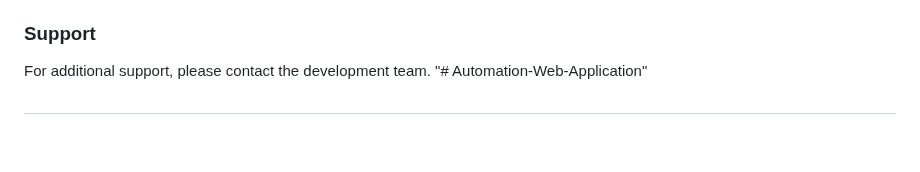
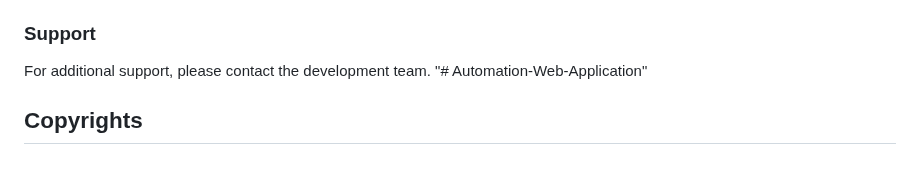
Before and after one commit to Yesh2344/Automation-Web-Application, a Markdown page: README.md, the part around the change. Rendered like a GitHub page; blank space fills up the shorter version.

```diff
--- a/README.md
+++ b/README.md
@@ -220,4 +220,4 @@ The application logs are stored in the `logs` directory. Check the logs for deta
 For additional support, please contact the development team.
 "# Automation-Web-Application"
 
-##
+## Copyrights
```
